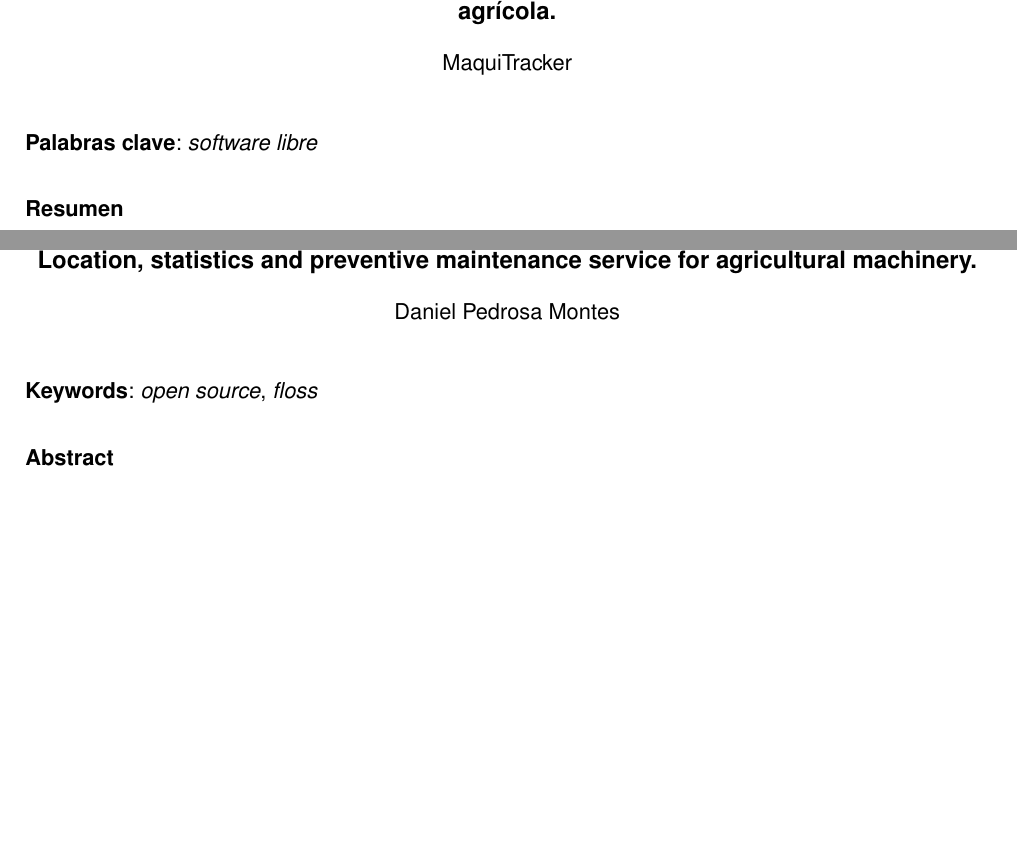
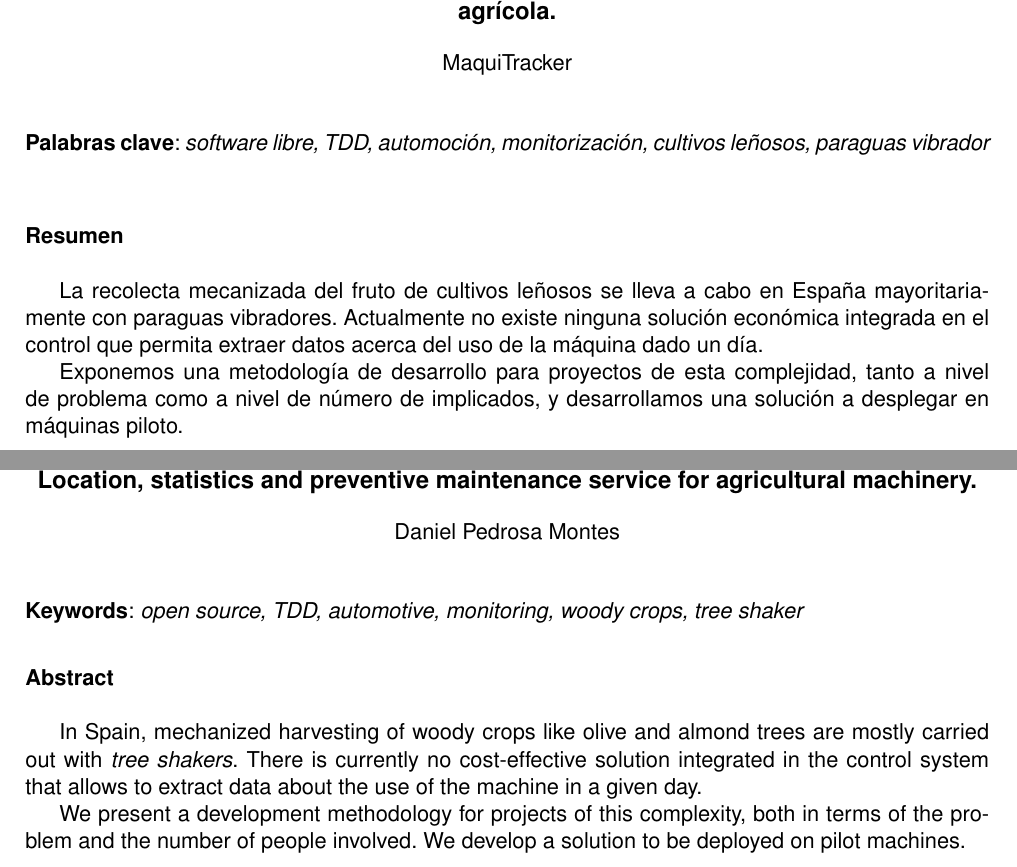
Before and after one commit to moshidev/TFG-MaquiTracker, a LaTeX thesis (memoria/proyecto.tex, which reads memoria/prefacios/prefacio.tex): two parts of pages 2 and 3 of 44, joined at a grey line, cut so that both start at the same text, the shorter picture padded with empty space. Compiled offline with pdfLaTeX.

Commit message:
escribe resumen de la memoria

```diff
--- a/memoria/prefacios/prefacio.tex
+++ b/memoria/prefacios/prefacio.tex
@@ -10,11 +10,17 @@
 %\vspace{0.7cm}
 
 \vspace{0.5cm}
-\noindent\textbf{Palabras clave}: \textit{software libre}
+\noindent\textbf{Palabras clave}: \textit{software libre, TDD, automoción, monitorización, cultivos leñosos, paraguas vibrador}
 \vspace{0.7cm}
 
 \noindent\textbf{Resumen}\\
 
+La recolecta mecanizada del fruto de cultivos leñosos se lleva a cabo en España mayoritariamente
+con paraguas vibradores. Actualmente no existe ninguna solución económica integrada en el control
+que permita extraer datos acerca del uso de la máquina dado un día.
+
+Exponemos una metodología de desarrollo para proyectos de esta complejidad, tanto a nivel de problema
+como a nivel de número de implicados, y desarrollamos una solución a desplegar en máquinas piloto.
 
 \cleardoublepage
 
@@ -25,11 +31,17 @@
 	\autor\\
 \end{center}
 \vspace{0.5cm}
-\noindent\textbf{Keywords}: \textit{open source}, \textit{floss}
+\noindent\textbf{Keywords}: \textit{open source, TDD, automotive, monitoring, woody crops, tree shaker}
 \vspace{0.7cm}
 
 \noindent\textbf{Abstract}\\
 
+In Spain, mechanized harvesting of woody crops like olive and almond trees are mostly carried out with \textit{tree shakers}.
+There is currently no cost-effective solution integrated in the control system
+that allows to extract data about the use of the machine in a given day.
+
+We present a development methodology for projects of this complexity, both in terms of the problem and the number of people involved.
+We develop a solution to be deployed on pilot machines.
 
 \cleardoublepage
 
```
